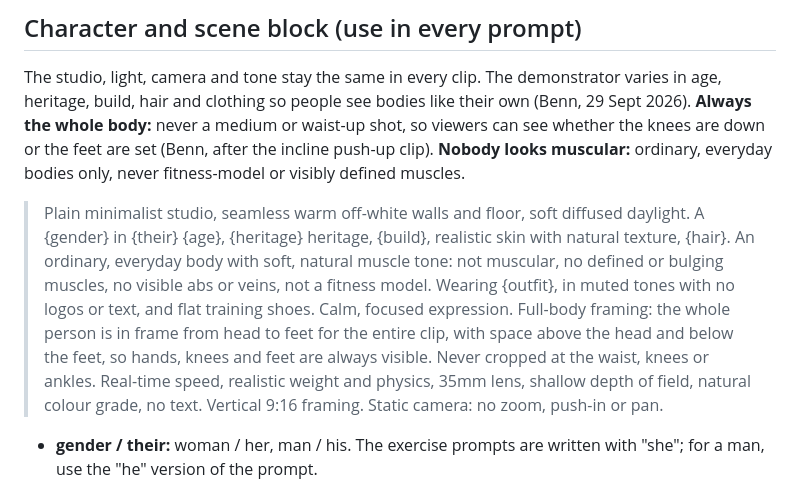
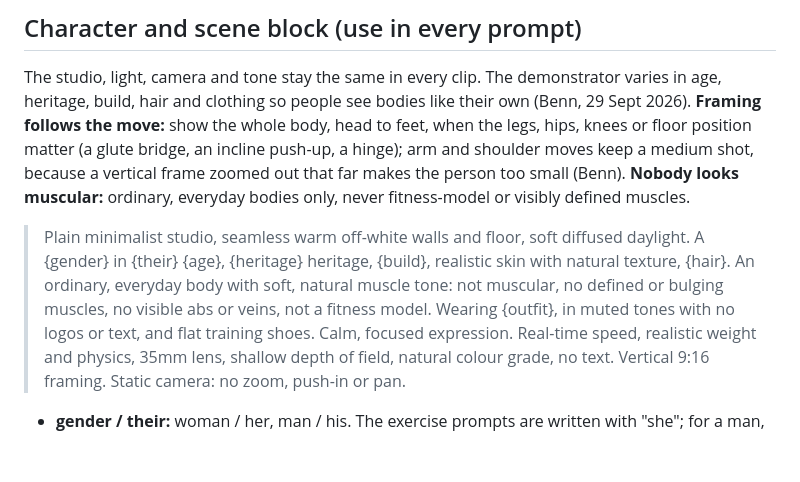
Before and after one commit to GravitaCo/leanplan, a Markdown page: docs/exercise-video-prompts.md, the part around the change. Drawn GitHub-style; blank space fills up the shorter version.

Commit message:
Video prompts: full-body framing only where the move needs it
Co-Authored-By: Claude Opus 5.5 <noreply@anthropic.com>
Claude-Session: https://claude.ai/code/session_017wZUT5niEuiXAWx7exZmHp

```diff
--- a/docs/exercise-video-prompts.md
+++ b/docs/exercise-video-prompts.md
@@ -70,8 +70,10 @@ no counter; they are there to show posture and set-up.
 
 The studio, light, camera and tone stay the same in every clip. The demonstrator varies in age,
 heritage, build, hair and clothing so people see bodies like their own (Benn, 29 Sept 2026).
-**Always the whole body:** never a medium or waist-up shot, so viewers can see whether the
-knees are down or the feet are set (Benn, after the incline push-up clip). **Nobody looks muscular:** ordinary, everyday bodies only, never fitness-model or visibly
+**Framing follows the move:** show the whole body, head to feet, when the legs, hips, knees or
+floor position matter (a glute bridge, an incline push-up, a hinge); arm and shoulder moves keep
+a medium shot, because a vertical frame zoomed out that far makes the person too small (Benn).
+**Nobody looks muscular:** ordinary, everyday bodies only, never fitness-model or visibly
 defined muscles.
 
 > Plain minimalist studio, seamless warm off-white walls and floor, soft diffused daylight.
@@ -79,9 +81,6 @@ defined muscles.
 > texture, {hair}. An ordinary, everyday body with soft, natural muscle tone: not muscular, no
 > defined or bulging muscles, no visible abs or veins, not a fitness model. Wearing {outfit},
 > in muted tones with no logos or text, and flat training shoes. Calm, focused expression.
-> Full-body framing: the whole person is in frame from head to feet for the entire clip, with
-> space above the head and below the feet, so hands, knees and feet are always visible. Never
-> cropped at the waist, knees or ankles.
 > Real-time speed, realistic weight and physics, 35mm lens, shallow depth of field, natural
 > colour grade, no text. Vertical 9:16 framing. Static camera: no zoom, push-in or pan.
 
```
